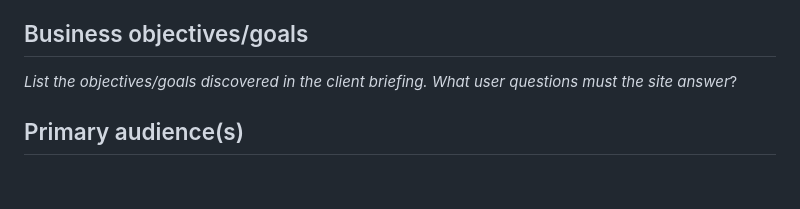
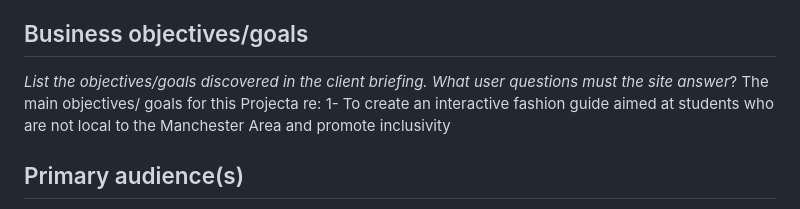
Before and after one commit to mmu2023AppliedWebDevGroup4/Year3AppliedWebDesign, a Markdown page: 1_user_and_competitor_research/proposal.md, the part around the change. Drawn GitHub-style; blank space fills up the shorter version.

```diff
--- a/1_user_and_competitor_research/proposal.md
+++ b/1_user_and_competitor_research/proposal.md
@@ -19,6 +19,8 @@ The website will offer a variety of guides to how to dress to suit the Mancheste
 ## Business objectives/goals
 
 _List the objectives/goals discovered in the client briefing. What user questions must the site answer_?
+The main objectives/ goals for this Projecta re:
+1- To create an interactive fashion guide aimed at students who are not local to the Manchester Area and promote inclusivity
 
 ## Primary audience(s)
 
```
